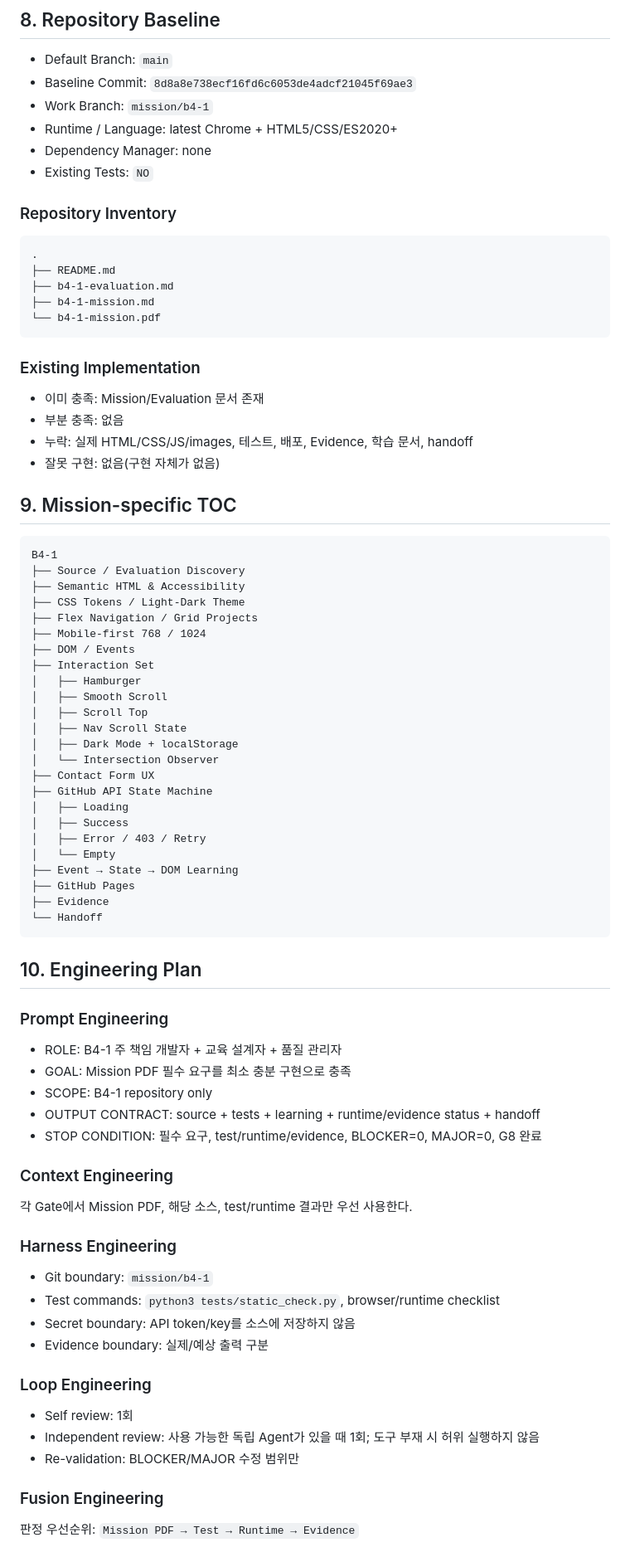
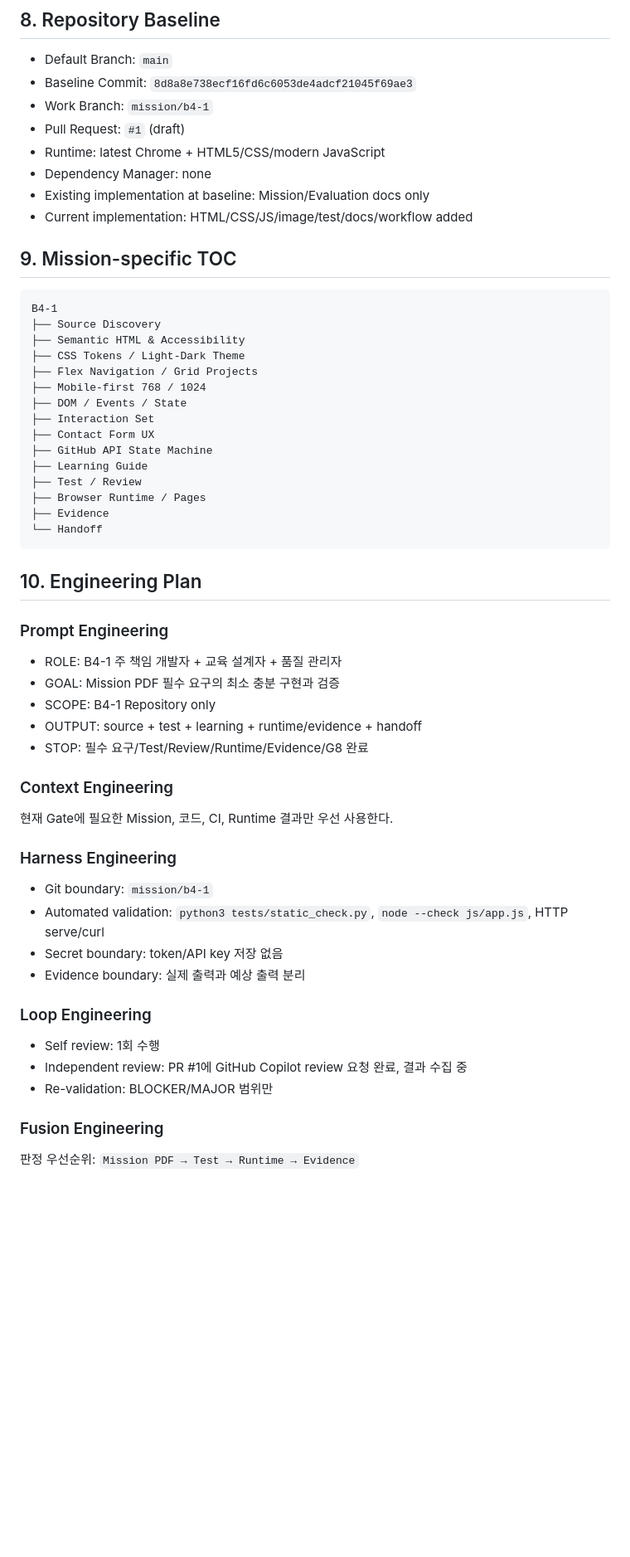
Before and after one commit to MetaStudy999/codyssey-basic-b4-1-portfolio, a Markdown page: MISSION-WORK-PACKET.md, the part around one of its changes. Shown at 83% size. GitHub-like rendering; blank space fills up the shorter version.

````diff
--- a/MISSION-WORK-PACKET.md
+++ b/MISSION-WORK-PACKET.md
@@ -147,52 +147,28 @@ Mission의 보너스는 G8 완료를 지연시키지 않는다.
 - Default Branch: `main`
 - Baseline Commit: `8d8a8e738ecf16fd6c6053de4adcf21045f69ae3`
 - Work Branch: `mission/b4-1`
-- Runtime / Language: latest Chrome + HTML5/CSS/ES2020+
+- Pull Request: `#1` (draft)
+- Runtime: latest Chrome + HTML5/CSS/modern JavaScript
 - Dependency Manager: none
-- Existing Tests: `NO`
-
-### Repository Inventory
-
-```text
-.
-├── README.md
-├── b4-1-evaluation.md
-├── b4-1-mission.md
-└── b4-1-mission.pdf
-```
-
-### Existing Implementation
-
-- 이미 충족: Mission/Evaluation 문서 존재
-- 부분 충족: 없음
-- 누락: 실제 HTML/CSS/JS/images, 테스트, 배포, Evidence, 학습 문서, handoff
-- 잘못 구현: 없음(구현 자체가 없음)
+- Existing implementation at baseline: Mission/Evaluation docs only
+- Current implementation: HTML/CSS/JS/image/test/docs/workflow added
 
 ## 9. Mission-specific TOC
 
 ```text
 B4-1
-├── Source / Evaluation Discovery
+├── Source Discovery
 ├── Semantic HTML & Accessibility
 ├── CSS Tokens / Light-Dark Theme
 ├── Flex Navigation / Grid Projects
 ├── Mobile-first 768 / 1024
-├── DOM / Events
+├── DOM / Events / State
 ├── Interaction Set
-│   ├── Hamburger
-│   ├── Smooth Scroll
-│   ├── Scroll Top
-│   ├── Nav Scroll State
-│   ├── Dark Mode + localStorage
-│   └── Intersection Observer
 ├── Contact Form UX
 ├── GitHub API State Machine
-│   ├── Loading
-│   ├── Success
-│   ├── Error / 403 / Retry
-│   └── Empty
-├── Event → State → DOM Learning
-├── GitHub Pages
+├── Learning Guide
+├── Test / Review
+├── Browser Runtime / Pages
 ├── Evidence
 └── Handoff
 ```
@@ -202,27 +178,27 @@ B4-1
 ### Prompt Engineering
 
 - ROLE: B4-1 주 책임 개발자 + 교육 설계자 + 품질 관리자
-- GOAL: Mission PDF 필수 요구를 최소 충분 구현으로 충족
-- SCOPE: B4-1 repository only
-- OUTPUT CONTRACT: source + tests + learning + runtime/evidence status + handoff
-- STOP CONDITION: 필수 요구, test/runtime/evidence, BLOCKER=0, MAJOR=0, G8 완료
+- GOAL: Mission PDF 필수 요구의 최소 충분 구현과 검증
+- SCOPE: B4-1 Repository only
+- OUTPUT: source + test + learning + runtime/evidence + handoff
+- STOP: 필수 요구/Test/Review/Runtime/Evidence/G8 완료
 
 ### Context Engineering
 
-각 Gate에서 Mission PDF, 해당 소스, test/runtime 결과만 우선 사용한다.
+현재 Gate에 필요한 Mission, 코드, CI, Runtime 결과만 우선 사용한다.
 
 ### Harness Engineering
 
 - Git boundary: `mission/b4-1`
-- Test commands: `python3 tests/static_check.py`, browser/runtime checklist
-- Secret boundary: API token/key를 소스에 저장하지 않음
-- Evidence boundary: 실제/예상 출력 구분
+- Automated validation: `python3 tests/static_check.py`, `node --check js/app.js`, HTTP serve/curl
+- Secret boundary: token/API key 저장 없음
+- Evidence boundary: 실제 출력과 예상 출력 분리
 
 ### Loop Engineering
 
-- Self review: 1회
-- Independent review: 사용 가능한 독립 Agent가 있을 때 1회; 도구 부재 시 허위 실행하지 않음
-- Re-validation: BLOCKER/MAJOR 수정 범위만
+- Self review: 1회 수행
+- Independent review: PR #1에 GitHub Copilot review 요청 완료, 결과 수집 중
+- Re-validation: BLOCKER/MAJOR 범위만
 
 ### Fusion Engineering
 
````
Also changed, not shown: other parts of MISSION-WORK-PACKET.md (+97 -93 lines).
